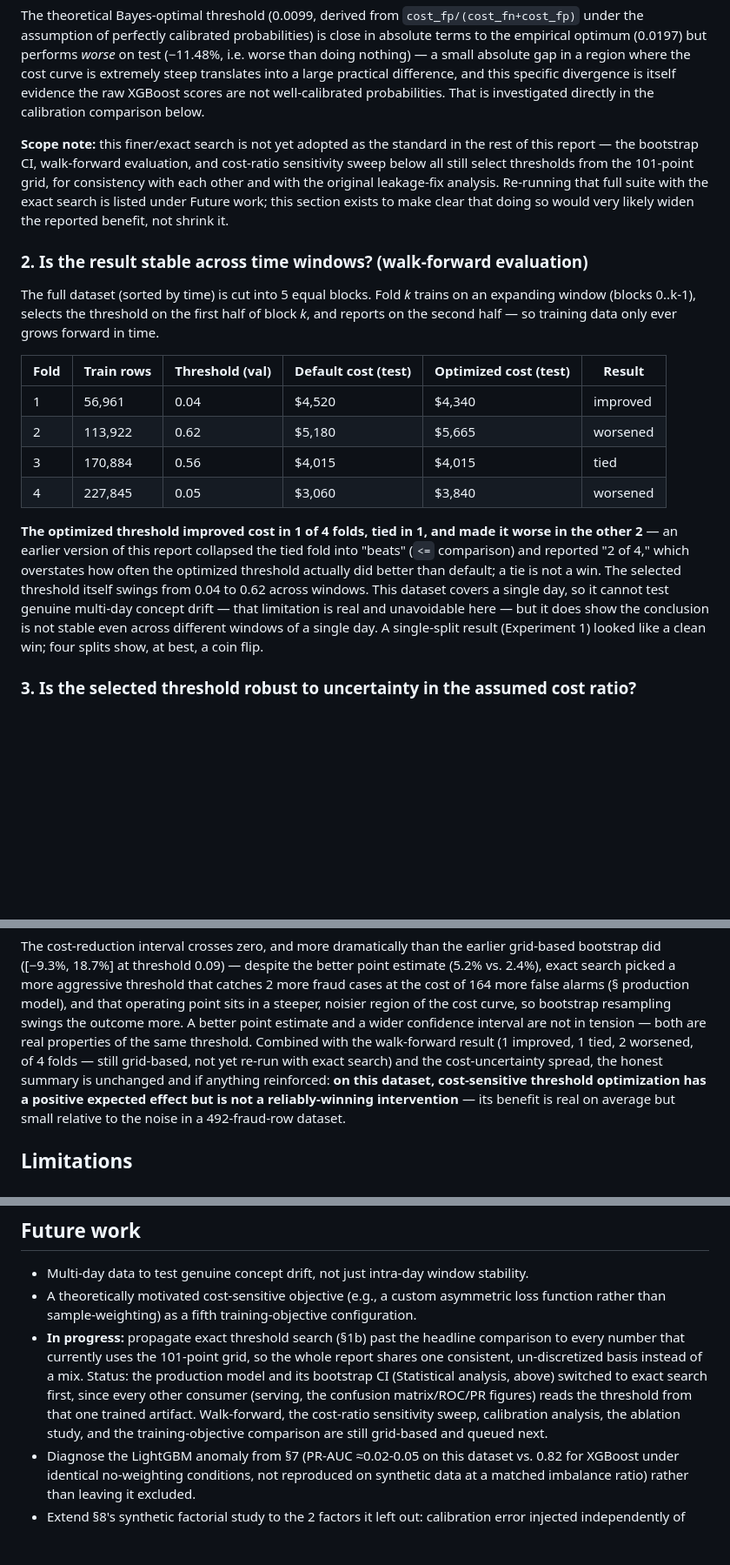
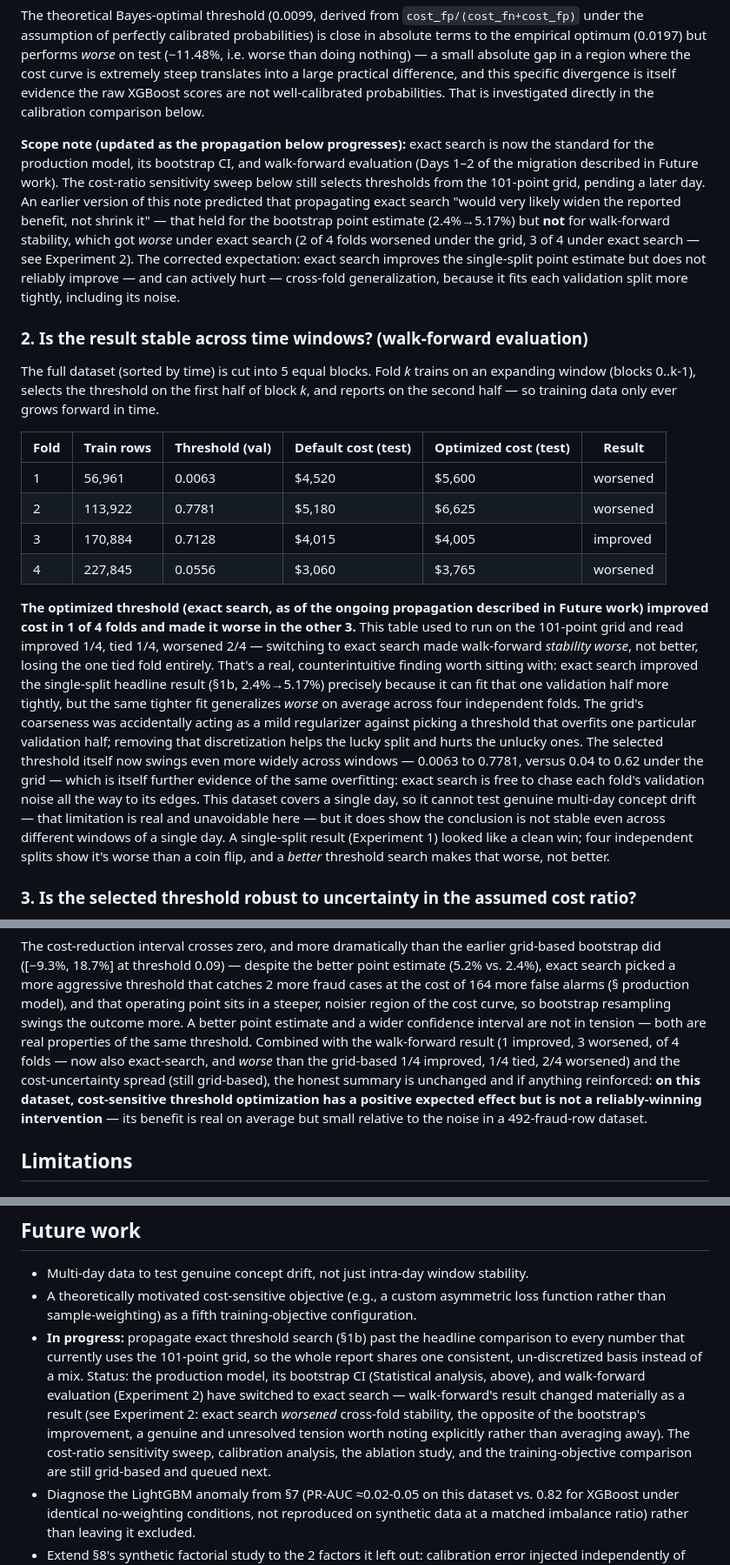
Before and after one commit to Charith-Reddy-Pareddy/Cost-Sensitive-Fraud-Detection-with-Threshold-Optimization, a Markdown page: RESEARCH_REPORT.md, 3 parts joined by grey strips. Shown at 87% size. GitHub-like rendering; blank space fills up the shorter version.

```diff
--- a/RESEARCH_REPORT.md
+++ b/RESEARCH_REPORT.md
@@ -102,12 +102,17 @@ absolute gap in a region where the cost curve is extremely steep translates into
 difference, and this specific divergence is itself evidence the raw XGBoost scores are not
 well-calibrated probabilities. That is investigated directly in the calibration comparison below.
 
-**Scope note:** this finer/exact search is not yet adopted as the standard in the rest of this
-report — the bootstrap CI, walk-forward evaluation, and cost-ratio sensitivity sweep below all
-still select thresholds from the 101-point grid, for consistency with each other and with the
-original leakage-fix analysis. Re-running that full suite with the exact search is listed under
-Future work; this section exists to make clear that doing so would very likely widen the reported
-benefit, not shrink it.
+**Scope note (updated as the propagation below progresses):** exact search is now the standard
+for the production model, its bootstrap CI, and walk-forward evaluation (Days 1–2 of the
+migration described in Future work). The cost-ratio sensitivity sweep below still selects
+thresholds from the 101-point grid, pending a later day. An earlier version of this note
+predicted that propagating exact search "would very likely widen the reported benefit, not
+shrink it" — that held for the bootstrap point estimate (2.4%→5.17%) but **not** for walk-forward
+stability, which got *worse* under exact search (2 of 4 folds worsened under the grid, 3 of 4
+under exact search — see Experiment 2). The corrected expectation: exact search improves the
+single-split point estimate but does not reliably improve — and can actively hurt —
+cross-fold generalization, because it fits each validation split more tightly, including its
+noise.
 
 ### 2. Is the result stable across time windows? (walk-forward evaluation)
 
@@ -117,19 +122,28 @@ second half — so training data only ever grows forward in time.
 
 | Fold | Train rows | Threshold (val) | Default cost (test) | Optimized cost (test) | Result |
 |---|---|---|---|---|---|
-| 1 | 56,961 | 0.04 | $4,520 | $4,340 | improved |
-| 2 | 113,922 | 0.62 | $5,180 | $5,665 | worsened |
-| 3 | 170,884 | 0.56 | $4,015 | $4,015 | tied |
-| 4 | 227,845 | 0.05 | $3,060 | $3,840 | worsened |
+| 1 | 56,961 | 0.0063 | $4,520 | $5,600 | worsened |
+| 2 | 113,922 | 0.7781 | $5,180 | $6,625 | worsened |
+| 3 | 170,884 | 0.7128 | $4,015 | $4,005 | improved |
+| 4 | 227,845 | 0.0556 | $3,060 | $3,765 | worsened |
 
-**The optimized threshold improved cost in 1 of 4 folds, tied in 1, and made it worse in the
-other 2** — an earlier version of this report collapsed the tied fold into "beats" (`<=`
-comparison) and reported "2 of 4," which overstates how often the optimized threshold actually
-did better than default; a tie is not a win. The selected threshold itself swings from 0.04 to
-0.62 across windows. This dataset covers a single day, so it cannot test genuine multi-day
-concept drift — that limitation is real and unavoidable here — but it does show the conclusion
-is not stable even across different windows of a single day. A single-split result
-(Experiment 1) looked like a clean win; four splits show, at best, a coin flip.
+**The optimized threshold (exact search, as of the ongoing propagation described in Future work)
+improved cost in 1 of 4 folds and made it worse in the other 3.** This table used to run on the
+101-point grid and read improved 1/4, tied 1/4, worsened 2/4 — switching to exact search made
+walk-forward *stability worse*, not better, losing the one tied fold entirely. That's a real,
+counterintuitive finding worth sitting with: exact search improved the single-split headline
+result (§1b, 2.4%→5.17%) precisely because it can fit that one validation half more tightly, but
+the same tighter fit generalizes *worse* on average across four independent folds. The grid's
+coarseness was accidentally acting as a mild regularizer against picking a threshold that overfits
+one particular validation half; removing that discretization helps the lucky split and hurts the
+unlucky ones. The selected threshold itself now swings even more widely across windows — 0.0063
+to 0.7781, versus 0.04 to 0.62 under the grid — which is itself further evidence of the same
+overfitting: exact search is free to chase each fold's validation noise all the way to its edges.
+This dataset covers a single day, so it cannot test genuine multi-day concept drift — that
+limitation is real and unavoidable here — but it does show the conclusion is not stable even
+across different windows of a single day. A single-split result (Experiment 1) looked like a
+clean win; four independent splits show it's worse than a coin flip, and a *better* threshold
+search makes that worse, not better.
 
 ### 3. Is the selected threshold robust to uncertainty in the assumed cost ratio?
 
@@ -616,9 +630,10 @@ bootstrap did ([−9.3%, 18.7%] at threshold 0.09) — despite the better point
 cost of 164 more false alarms (§ production model), and that operating point sits in a steeper,
 noisier region of the cost curve, so bootstrap resampling swings the outcome more. A better point
 estimate and a wider confidence interval are not in tension — both are real properties of the
-same threshold. Combined with the walk-forward result (1 improved, 1 tied, 2 worsened, of 4
-folds — still grid-based, not yet re-run with exact search) and the cost-uncertainty spread, the
-honest summary is unchanged and if anything reinforced: **on this dataset, cost-sensitive
+same threshold. Combined with the walk-forward result (1 improved, 3 worsened, of 4 folds —
+now also exact-search, and *worse* than the grid-based 1/4 improved, 1/4 tied, 2/4 worsened) and
+the cost-uncertainty spread (still grid-based), the honest summary is unchanged and if anything
+reinforced: **on this dataset, cost-sensitive
 threshold optimization has a positive expected effect but is not a reliably-winning
 intervention** — its benefit is real on average but small relative to the noise in a
 492-fraud-row dataset.
@@ -647,11 +662,13 @@ intervention** — its benefit is real on average but small relative to the nois
   rather than sample-weighting) as a fifth training-objective configuration.
 - **In progress:** propagate exact threshold search (§1b) past the headline comparison to every
   number that currently uses the 101-point grid, so the whole report shares one consistent,
-  un-discretized basis instead of a mix. Status: the production model and its bootstrap CI
-  (Statistical analysis, above) switched to exact search first, since every other consumer
-  (serving, the confusion matrix/ROC/PR figures) reads the threshold from that one trained
-  artifact. Walk-forward, the cost-ratio sensitivity sweep, calibration analysis, the ablation
-  study, and the training-objective comparison are still grid-based and queued next.
+  un-discretized basis instead of a mix. Status: the production model, its bootstrap CI
+  (Statistical analysis, above), and walk-forward evaluation (Experiment 2) have switched to
+  exact search — walk-forward's result changed materially as a result (see Experiment 2: exact
+  search *worsened* cross-fold stability, the opposite of the bootstrap's improvement, a genuine
+  and unresolved tension worth noting explicitly rather than averaging away). The cost-ratio
+  sensitivity sweep, calibration analysis, the ablation study, and the training-objective
+  comparison are still grid-based and queued next.
 - Diagnose the LightGBM anomaly from §7 (PR-AUC ≈0.02-0.05 on this dataset vs. 0.82 for
   XGBoost under identical no-weighting conditions, not reproduced on synthetic data at a
   matched imbalance ratio) rather than leaving it excluded.
```
Also changed, not shown: README.md (+16 -11 lines).
